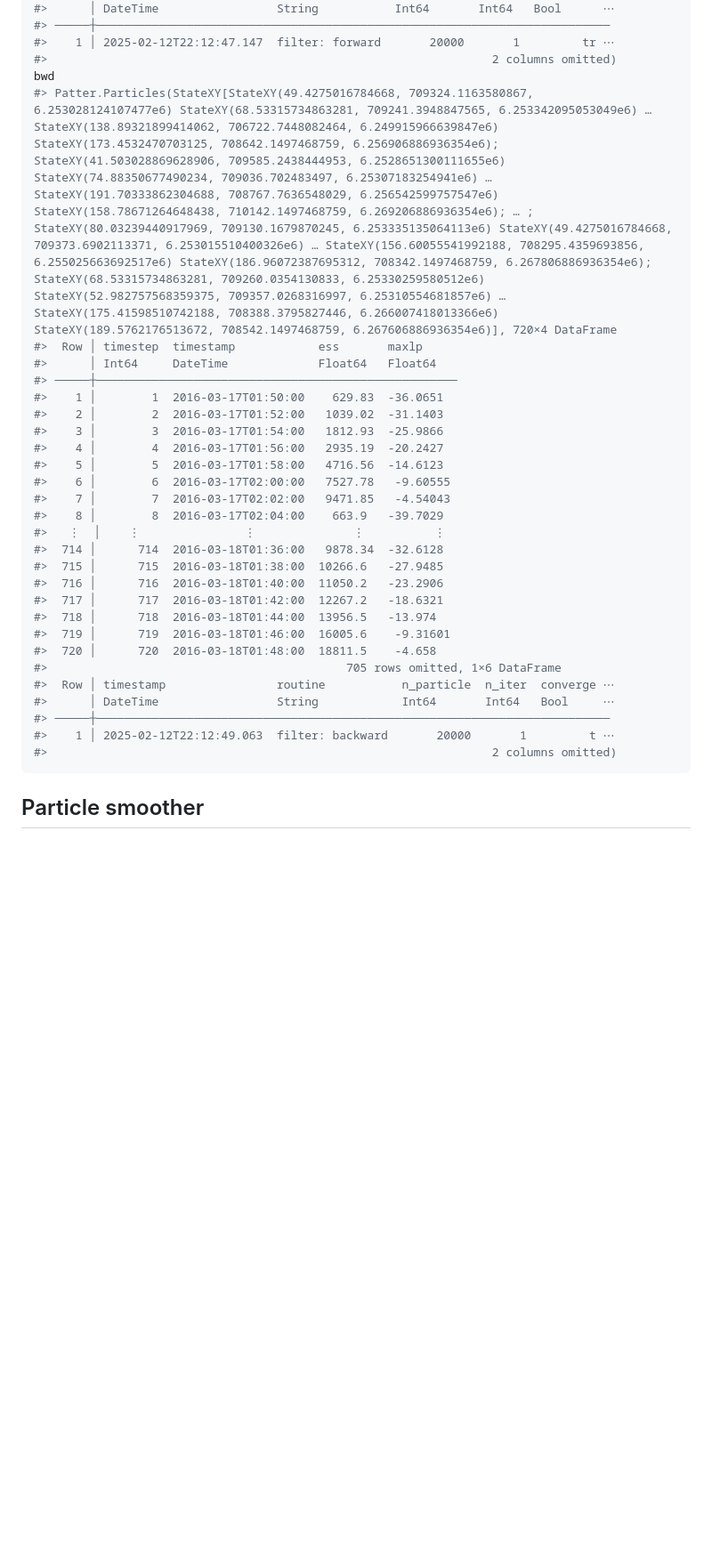
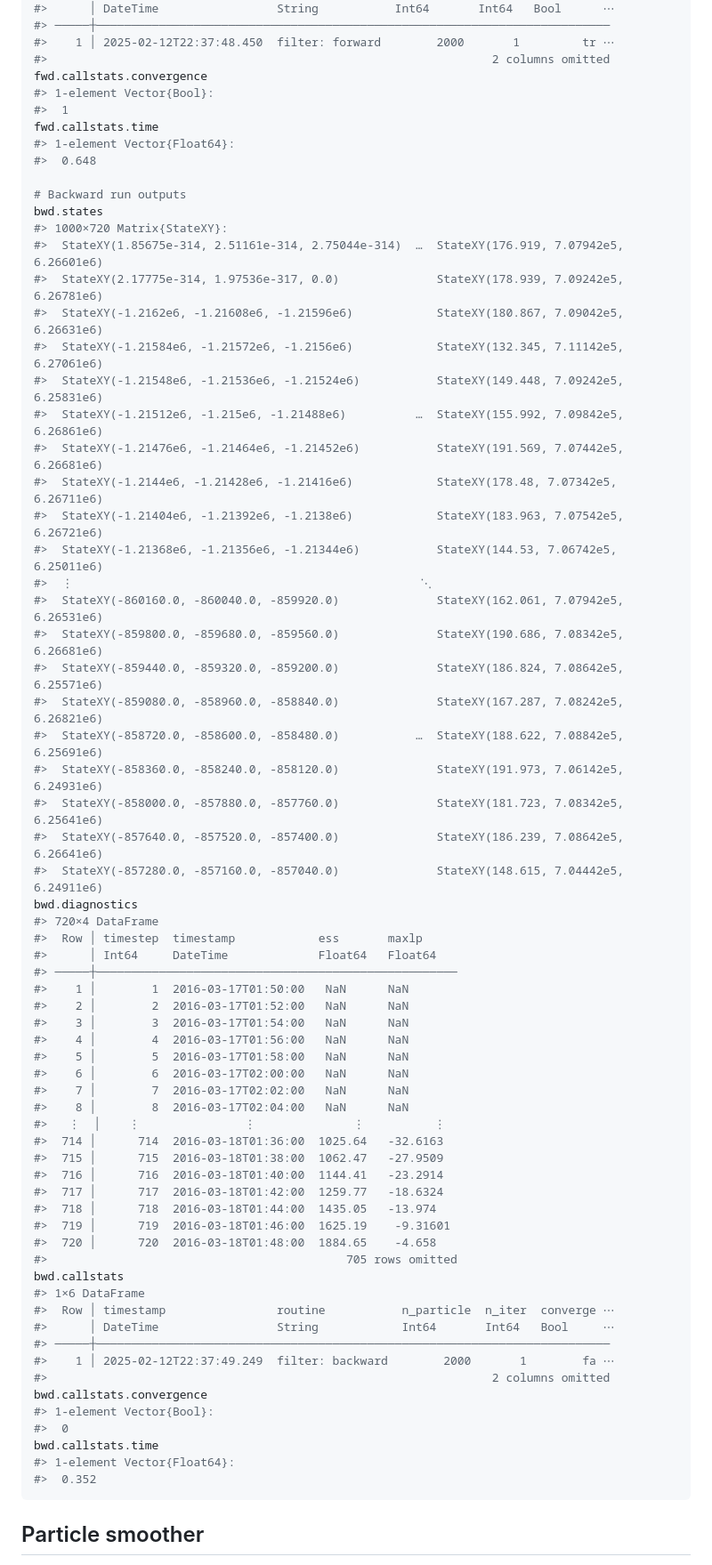
Before and after one commit to edwardlavender/Patter.jl, a Markdown page: README.md, the part around the change printed below. Shown: that part at 89% size. GitHub-like rendering; blank space fills up the shorter version.

Commit message:
Speed up README

````diff
--- a/README.md
+++ b/README.md
@@ -415,35 +440,73 @@ fwd
 #>  Row │ timestamp                routine          n_particle  n_iter  convergen ⋯
 #>      │ DateTime                 String           Int64       Int64   Bool      ⋯
 #> ─────┼──────────────────────────────────────────────────────────────────────────
-#>    1 │ 2025-02-12T22:12:47.147  filter: forward       20000       1         tr ⋯
-#>                                                                2 columns omitted)
-bwd
-#> Patter.Particles(StateXY[StateXY(49.4275016784668, 709324.1163580867, 6.253028124107477e6) StateXY(68.53315734863281, 709241.3948847565, 6.253342095053049e6) … StateXY(138.89321899414062, 706722.7448082464, 6.249915966639847e6) StateXY(173.4532470703125, 708642.1497468759, 6.256906886936354e6); StateXY(41.503028869628906, 709585.2438444953, 6.2528651300111655e6) StateXY(74.88350677490234, 709036.702483497, 6.25307183254941e6) … StateXY(191.70333862304688, 708767.7636548029, 6.256542599757547e6) StateXY(158.78671264648438, 710142.1497468759, 6.269206886936354e6); … ; StateXY(80.03239440917969, 709130.1679870245, 6.253335135064113e6) StateXY(49.4275016784668, 709373.6902113371, 6.253015510400326e6) … StateXY(156.60055541992188, 708295.4359693856, 6.255025663692517e6) StateXY(186.96072387695312, 708342.1497468759, 6.267806886936354e6); StateXY(68.53315734863281, 709260.0354130833, 6.25330259580512e6) StateXY(52.982757568359375, 709357.0268316997, 6.25310554681857e6) … StateXY(175.41598510742188, 708388.3795827446, 6.266007418013366e6) StateXY(189.5762176513672, 708542.1497468759, 6.267606886936354e6)], 720×4 DataFrame
+#>    1 │ 2025-02-12T22:37:48.450  filter: forward        2000       1         tr ⋯
+#>                                                                2 columns omitted
+fwd.callstats.convergence
+#> 1-element Vector{Bool}:
+#>  1
+fwd.callstats.time
+#> 1-element Vector{Float64}:
+#>  0.648
+
+# Backward run outputs
+bwd.states
+#> 1000×720 Matrix{StateXY}:
+#>  StateXY(1.85675e-314, 2.51161e-314, 2.75044e-314)  …  StateXY(176.919, 7.07942e5, 6.26601e6)
+#>  StateXY(2.17775e-314, 1.97536e-317, 0.0)              StateXY(178.939, 7.09242e5, 6.26781e6)
+#>  StateXY(-1.2162e6, -1.21608e6, -1.21596e6)            StateXY(180.867, 7.09042e5, 6.26631e6)
+#>  StateXY(-1.21584e6, -1.21572e6, -1.2156e6)            StateXY(132.345, 7.11142e5, 6.27061e6)
+#>  StateXY(-1.21548e6, -1.21536e6, -1.21524e6)           StateXY(149.448, 7.09242e5, 6.25831e6)
+#>  StateXY(-1.21512e6, -1.215e6, -1.21488e6)          …  StateXY(155.992, 7.09842e5, 6.26861e6)
+#>  StateXY(-1.21476e6, -1.21464e6, -1.21452e6)           StateXY(191.569, 7.07442e5, 6.26681e6)
+#>  StateXY(-1.2144e6, -1.21428e6, -1.21416e6)            StateXY(178.48, 7.07342e5, 6.26711e6)
+#>  StateXY(-1.21404e6, -1.21392e6, -1.2138e6)            StateXY(183.963, 7.07542e5, 6.26721e6)
+#>  StateXY(-1.21368e6, -1.21356e6, -1.21344e6)           StateXY(144.53, 7.06742e5, 6.25011e6)
+#>  ⋮                                                  ⋱
+#>  StateXY(-860160.0, -860040.0, -859920.0)              StateXY(162.061, 7.07942e5, 6.26531e6)
+#>  StateXY(-859800.0, -859680.0, -859560.0)              StateXY(190.686, 7.08342e5, 6.26681e6)
+#>  StateXY(-859440.0, -859320.0, -859200.0)              StateXY(186.824, 7.08642e5, 6.25571e6)
+#>  StateXY(-859080.0, -858960.0, -858840.0)              StateXY(167.287, 7.08242e5, 6.26821e6)
+#>  StateXY(-858720.0, -858600.0, -858480.0)           …  StateXY(188.622, 7.08842e5, 6.25691e6)
+#>  StateXY(-858360.0, -858240.0, -858120.0)              StateXY(191.973, 7.06142e5, 6.24931e6)
+#>  StateXY(-858000.0, -857880.0, -857760.0)              StateXY(181.723, 7.08342e5, 6.25641e6)
+#>  StateXY(-857640.0, -857520.0, -857400.0)              StateXY(186.239, 7.08642e5, 6.26641e6)
+#>  StateXY(-857280.0, -857160.0, -857040.0)              StateXY(148.615, 7.04442e5, 6.24911e6)
+bwd.diagnostics
+#> 720×4 DataFrame
 #>  Row │ timestep  timestamp            ess       maxlp
 #>      │ Int64     DateTime             Float64   Float64
 #> ─────┼────────────────────────────────────────────────────
-#>    1 │        1  2016-03-17T01:50:00    629.83  -36.0651
-#>    2 │        2  2016-03-17T01:52:00   1039.02  -31.1403
-#>    3 │        3  2016-03-17T01:54:00   1812.93  -25.9866
-#>    4 │        4  2016-03-17T01:56:00   2935.19  -20.2427
-#>    5 │        5  2016-03-17T01:58:00   4716.56  -14.6123
-#>    6 │        6  2016-03-17T02:00:00   7527.78   -9.60555
-#>    7 │        7  2016-03-17T02:02:00   9471.85   -4.54043
-#>    8 │        8  2016-03-17T02:04:00    663.9   -39.7029
+#>    1 │        1  2016-03-17T01:50:00   NaN      NaN
+#>    2 │        2  2016-03-17T01:52:00   NaN      NaN
+#>    3 │        3  2016-03-17T01:54:00   NaN      NaN
+#>    4 │        4  2016-03-17T01:56:00   NaN      NaN
+#>    5 │        5  2016-03-17T01:58:00   NaN      NaN
+#>    6 │        6  2016-03-17T02:00:00   NaN      NaN
+#>    7 │        7  2016-03-17T02:02:00   NaN      NaN
+#>    8 │        8  2016-03-17T02:04:00   NaN      NaN
 #>   ⋮  │    ⋮               ⋮              ⋮          ⋮
-#>  714 │      714  2016-03-18T01:36:00   9878.34  -32.6128
-#>  715 │      715  2016-03-18T01:38:00  10266.6   -27.9485
-#>  716 │      716  2016-03-18T01:40:00  11050.2   -23.2906
-#>  717 │      717  2016-03-18T01:42:00  12267.2   -18.6321
-#>  718 │      718  2016-03-18T01:44:00  13956.5   -13.974
-#>  719 │      719  2016-03-18T01:46:00  16005.6    -9.31601
-#>  720 │      720  2016-03-18T01:48:00  18811.5    -4.658
-#>                                           705 rows omitted, 1×6 DataFrame
+#>  714 │      714  2016-03-18T01:36:00  1025.64   -32.6163
+#>  715 │      715  2016-03-18T01:38:00  1062.47   -27.9509
+#>  716 │      716  2016-03-18T01:40:00  1144.41   -23.2914
+#>  717 │      717  2016-03-18T01:42:00  1259.77   -18.6324
+#>  718 │      718  2016-03-18T01:44:00  1435.05   -13.974
+#>  719 │      719  2016-03-18T01:46:00  1625.19    -9.31601
+#>  720 │      720  2016-03-18T01:48:00  1884.65    -4.658
+#>                                           705 rows omitted
+bwd.callstats
+#> 1×6 DataFrame
 #>  Row │ timestamp                routine           n_particle  n_iter  converge ⋯
 #>      │ DateTime                 String            Int64       Int64   Bool     ⋯
 #> ─────┼──────────────────────────────────────────────────────────────────────────
-#>    1 │ 2025-02-12T22:12:49.063  filter: backward       20000       1         t ⋯
-#>                                                                2 columns omitted)
+#>    1 │ 2025-02-12T22:37:49.249  filter: backward        2000       1        fa ⋯
+#>                                                                2 columns omitted
+bwd.callstats.convergence
+#> 1-element Vector{Bool}:
+#>  0
+bwd.callstats.time
+#> 1-element Vector{Float64}:
+#>  0.352
 ```
 
 ## Particle smoother
````
Also changed, not shown: other parts of README.md (+103 -43 lines), docs/figures/README-unnamed-chunk-13-2.png.
